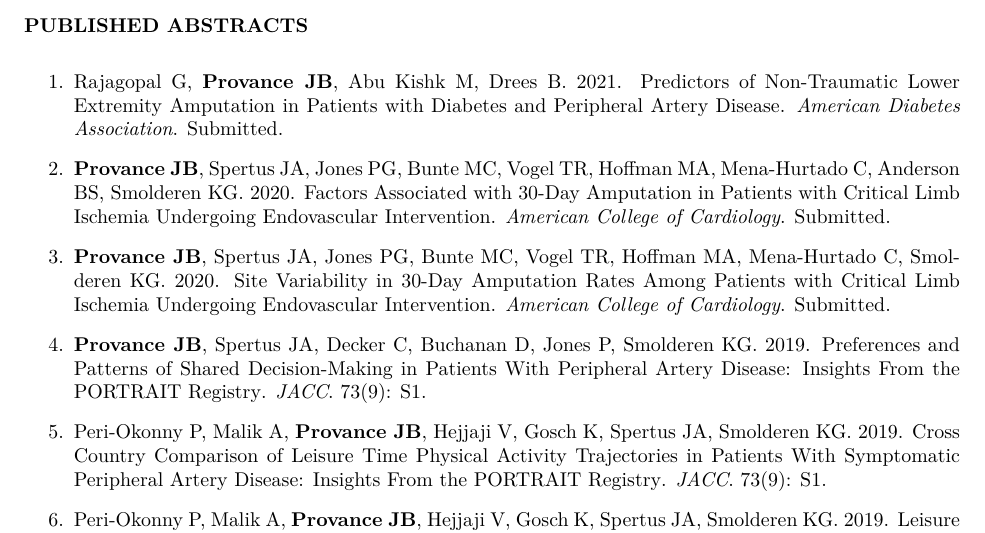
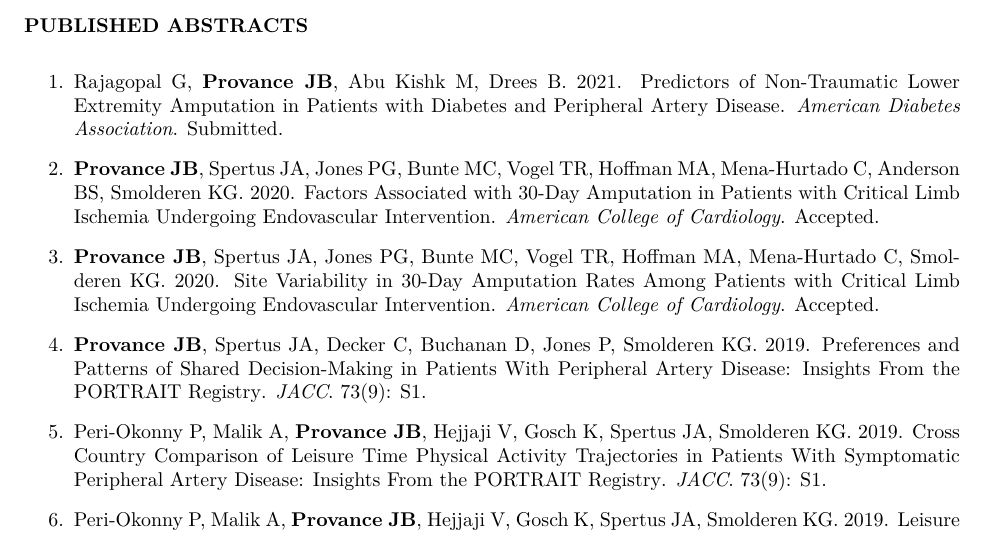
Before and after one commit to jeremyprovance/jeremyprovance.github.io, an R Markdown document (cv/index.Rmd): part of page 2 of 7, cut so that both start at the same text. The pictures show the output file cv/index.pdf that the author committed with the source.

Commit message:
cv update

```diff
--- a/cv/index.Rmd
+++ b/cv/index.Rmd
@@ -71,9 +71,9 @@ Brewer (2014), Tallgrass Brewing Company (Manhattan, Kansas)
 
 1.  Rajagopal G, **Provance JB**, Abu Kishk M, Drees B. 2021. Predictors of Non-Traumatic Lower Extremity Amputation in Patients with Diabetes and Peripheral Artery Disease. *American Diabetes Association*. Submitted.
 
-2.  **Provance JB**, Spertus JA, Jones PG, Bunte MC, Vogel TR, Hoffman MA, Mena-Hurtado C, Anderson BS, Smolderen KG. 2020. Factors Associated with 30-Day Amputation in Patients with Critical Limb Ischemia Undergoing Endovascular Intervention. *American College of Cardiology*. Submitted.
+2.  **Provance JB**, Spertus JA, Jones PG, Bunte MC, Vogel TR, Hoffman MA, Mena-Hurtado C, Anderson BS, Smolderen KG. 2020. Factors Associated with 30-Day Amputation in Patients with Critical Limb Ischemia Undergoing Endovascular Intervention. *American College of Cardiology*. Accepted.
 
-3.  **Provance JB**, Spertus JA, Jones PG, Bunte MC, Vogel TR, Hoffman MA, Mena-Hurtado C, Smolderen KG. 2020. Site Variability in 30-Day Amputation Rates Among Patients with Critical Limb Ischemia Undergoing Endovascular Intervention. *American College of Cardiology*. Submitted.
+3.  **Provance JB**, Spertus JA, Jones PG, Bunte MC, Vogel TR, Hoffman MA, Mena-Hurtado C, Smolderen KG. 2020. Site Variability in 30-Day Amputation Rates Among Patients with Critical Limb Ischemia Undergoing Endovascular Intervention. *American College of Cardiology*. Accepted.
 
 4.  **Provance JB**, Spertus JA, Decker C, Buchanan D, Jones P, Smolderen KG. 2019. [Preferences and Patterns of Shared Decision-Making in Patients With Peripheral Artery Disease: Insights From the PORTRAIT Registry](http://www.onlinejacc.org/content/73/9_Supplement_1/3006.abstract). *JACC*. 73(9): S1.
 
```
Also changed, not shown: assets/2016-11-14_UMKC-CDC-Announcement.pdf (added), cv/index.html, cv/index.pdf, 1 other file.
